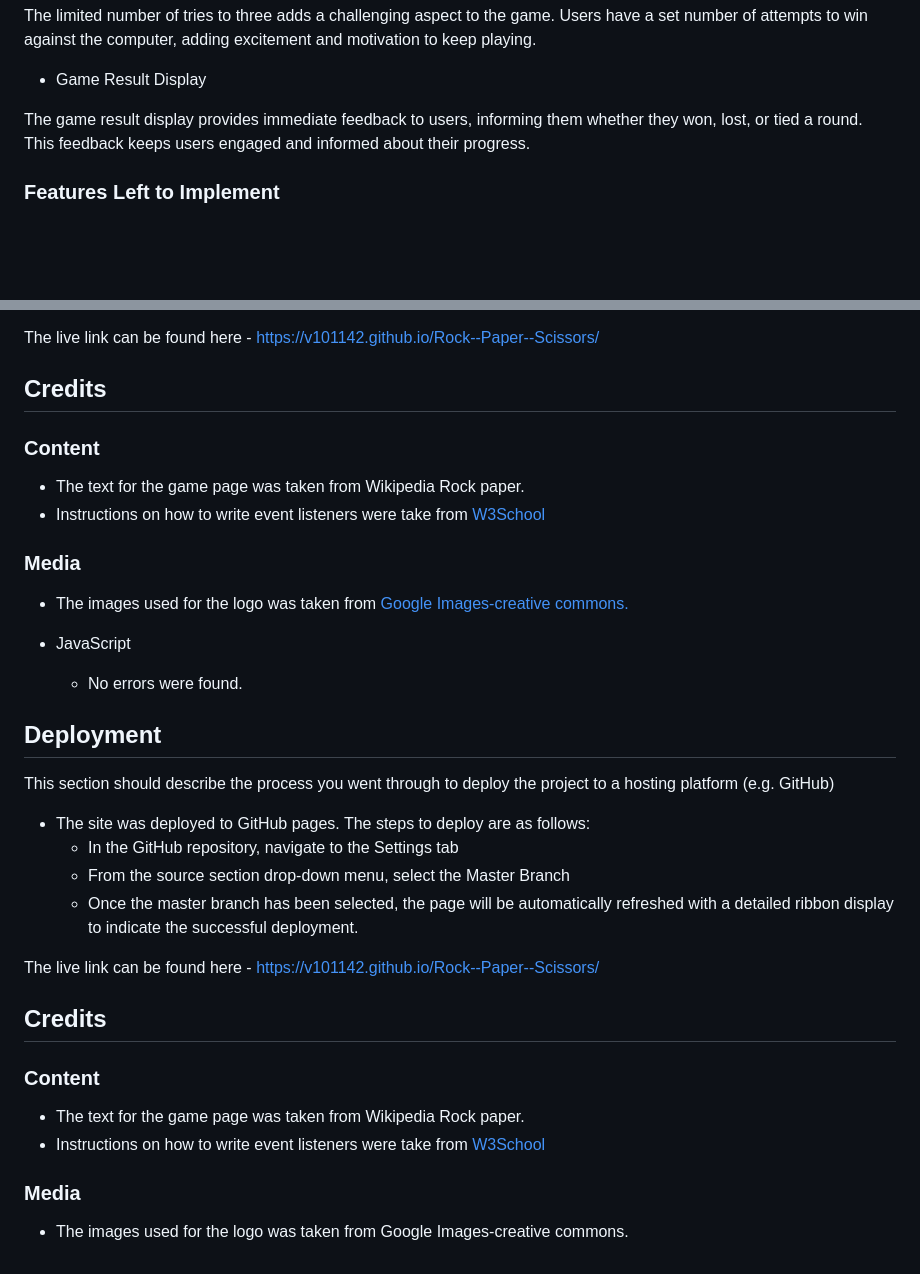
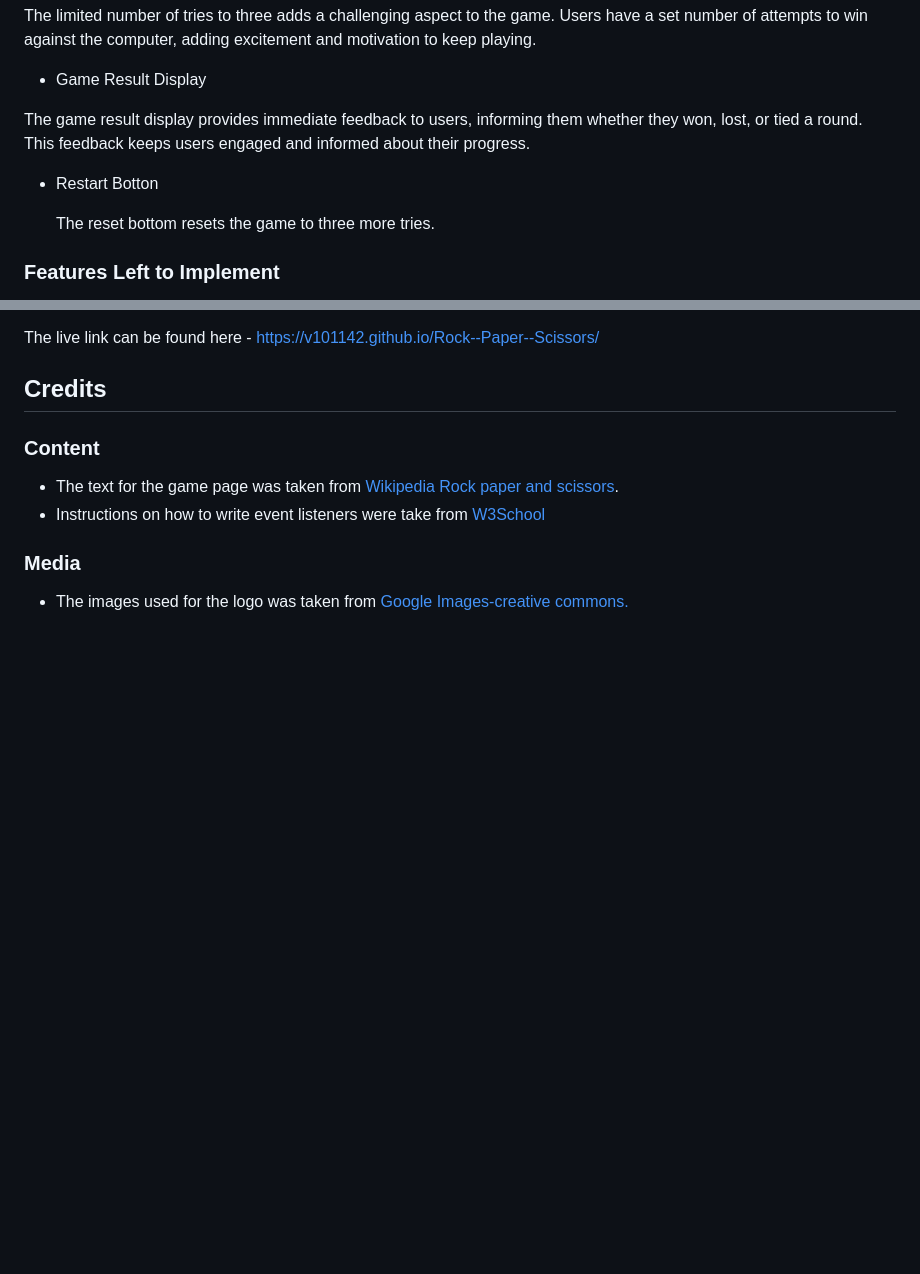
Before and after one commit to V101142/Rock--Paper--Scissors, a Markdown page: README.md, 2 parts joined by grey strips. GitHub-like rendering; blank space fills up the shorter version.

```diff
--- a/README.md
+++ b/README.md
@@ -39,6 +39,10 @@ In this section, you should go over the different parts of your project, and des
 
  The game result display provides immediate feedback to users, informing them whether they won, lost, or tied a round. This feedback keeps users engaged and informed about their progress.
 
+- Restart Botton
+
+  The reset bottom resets the game to three more tries.
+
 ### Features Left to Implement
 
 - Multiplayer Mode
@@ -156,32 +101,8 @@ The live link can be found here - https://v101142.github.io/Rock--Paper--Scissor
 ## Credits
 
 ### Content
-- The text for the game page was taken from Wikipedia Rock paper.
+- The text for the game page was taken from [Wikipedia Rock paper and scissors](https://en.wikipedia.org/wiki/Rock_paper_scissors).
 - Instructions on how to write event listeners were take from [W3School](https://www.w3schools.com/js/js_htmldom_eventlistener.asp#:~:text=removeEventListener()%20method.-,Syntax,call%20when%20the%20event%20occurs.)
 
 ### Media
 - The images used for the logo was taken from [Google Images-creative commons.](https://8000-v101142-rock-paper-sci-7qwkvnyxdp.us2.codeanyapp.com/assets/images/logo.image.png)
-
-- JavaScript
-    - No errors were found.
-
-
-## Deployment
-This section should describe the process you went through to deploy the project to a hosting platform (e.g. GitHub)
-
-- The site was deployed to GitHub pages. The steps to deploy are as follows:
-  - In the GitHub repository, navigate to the Settings tab
-  - From the source section drop-down menu, select the Master Branch
-  - Once the master branch has been selected, the page will be automatically refreshed with a detailed ribbon display to indicate the successful deployment.
-
-The live link can be found here - https://v101142.github.io/Rock--Paper--Scissors/
-
-
-## Credits
-
-### Content
-- The text for the game page was taken from Wikipedia Rock paper.
-- Instructions on how to write event listeners were take from [W3School](https://www.w3schools.com/js/js_htmldom_eventlistener.asp#:~:text=removeEventListener()%20method.-,Syntax,call%20when%20the%20event%20occurs.)
-
-### Media
-- The images used for the logo was taken from Google Images-creative commons.
```
Also changed, not shown: other parts of README.md (+4 -63 lines).
